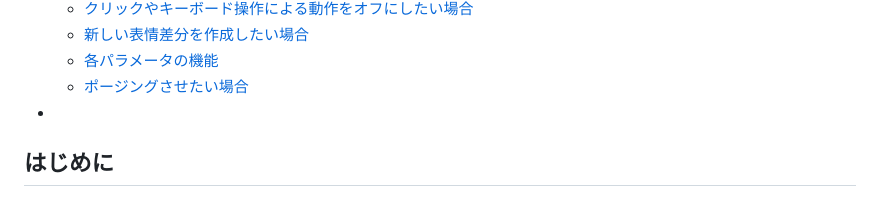
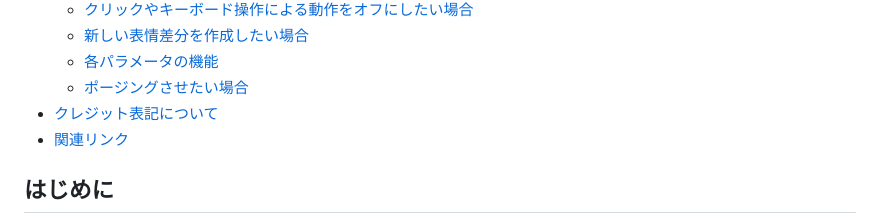
Before and after one commit to samirin33/Minecraft_skin_to_Live2D, a Markdown page: index.md, the part around the change. GitHub-like rendering; folded sections open.

```diff
--- a/index.md
+++ b/index.md
@@ -17,7 +17,8 @@
      - [新しい表情差分を作成したい場合](#新しい表情差分を作成したい場合)
      - [各パラメータの機能](#各パラメータの機能)
      - [ポージングさせたい場合](#ポージングさせたい場合)
-  - [](#)
+  - [クレジット表記について](#クレジット表記について)
+  - [関連リンク](#関連リンク)
 
 </details>
 
```
